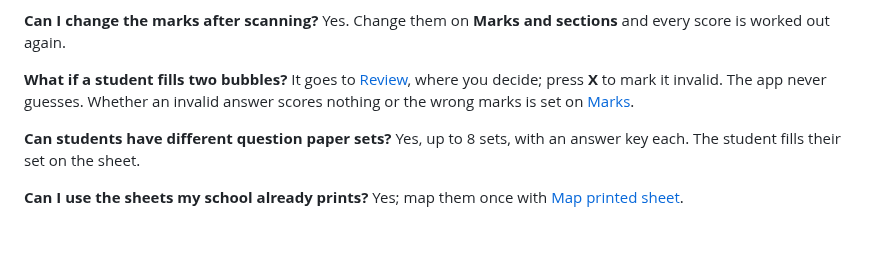
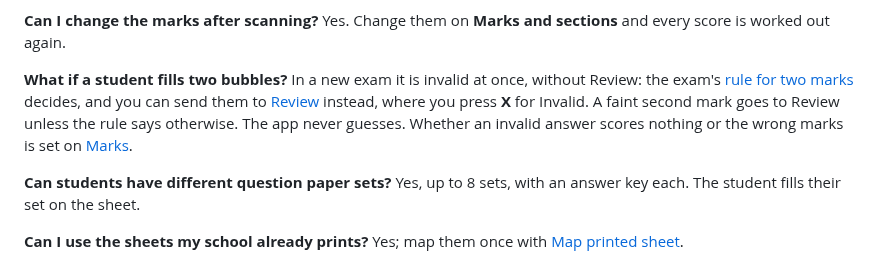
Before and after one commit to crispin0007/OMR, a Markdown page: docs/faq.md, the part around the change. Drawn GitHub-style; blank space fills up the shorter version.

```diff
--- a/docs/faq.md
+++ b/docs/faq.md
@@ -26,8 +26,10 @@ No. Scan whenever you like; scores appear as soon as the key is in.
 Yes. Change them on **Marks and sections** and every score is worked out again.
 
 **What if a student fills two bubbles?**
-It goes to [Review](review.md), where you decide; press **X** to mark it invalid. The app never
-guesses. Whether an invalid answer scores nothing or the wrong marks is set on
+In a new exam it is invalid at once, without Review: the exam's
+[rule for two marks](marks-and-sections.md#two-marks-on-one-question) decides, and you can send them
+to [Review](review.md) instead, where you press **X** for Invalid. A faint second mark goes to Review
+unless the rule says otherwise. The app never guesses. Whether an invalid answer scores nothing or the wrong marks is set on
 [Marks](marks-and-sections.md#two-marks-on-one-question).
 
 **Can students have different question paper sets?**
```
Also changed, not shown: docs/marks-and-sections.md (+24 -12 lines), docs/review.md (+3 -1 lines), docs/images/marks-and-sections.png, docs/images/review.png, 6 other files.
